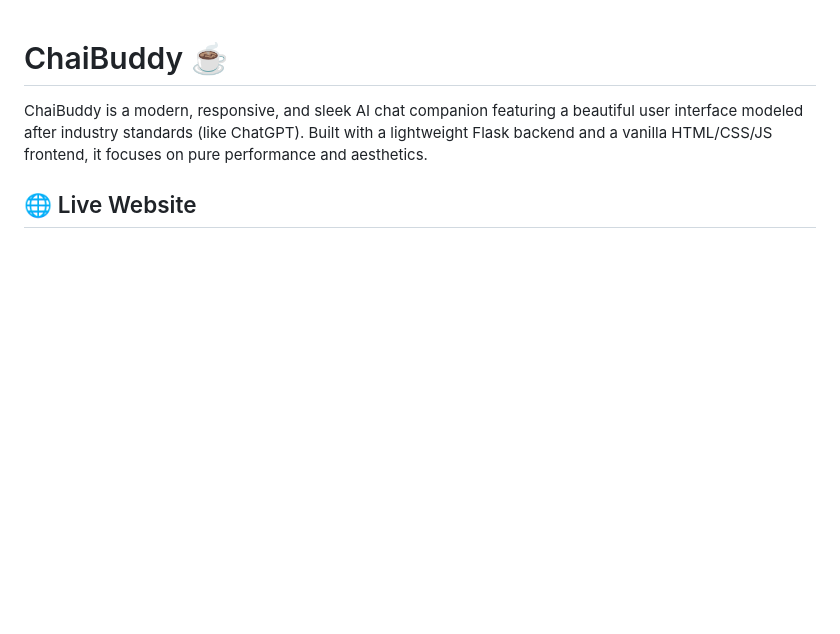
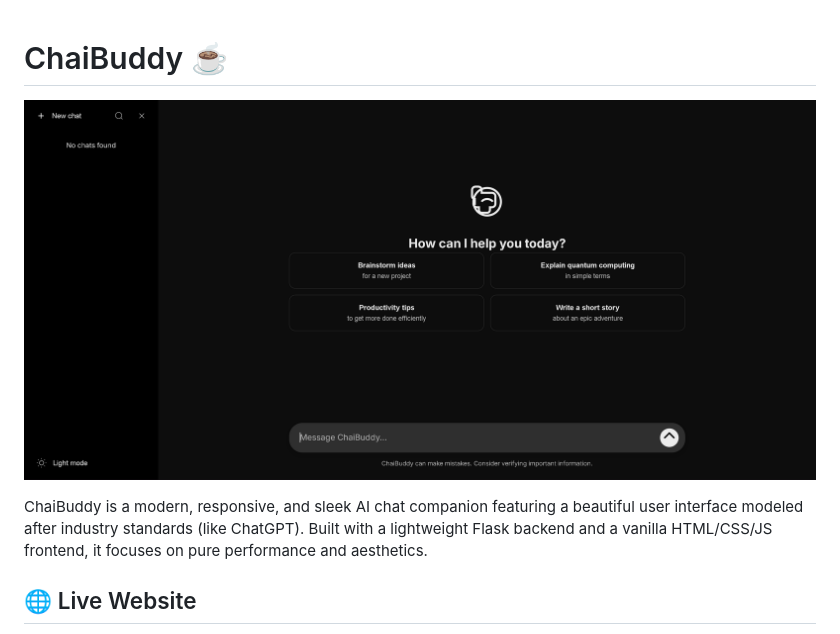
Before and after one commit to Mohit-cmd-jpg/ChaiBuddy, a Markdown page: README.md, the part around the change. Rendered like a GitHub page; pictures changed too: static/img/dashboard.png (added); blank space fills up the shorter version.

Commit message:
docs: add dashboard image to README

```diff
--- a/README.md
+++ b/README.md
@@ -1,4 +1,6 @@
 # ChaiBuddy ☕
+
+![Dashboard](static/img/dashboard.png)
 
 ChaiBuddy is a modern, responsive, and sleek AI chat companion featuring a beautiful user interface modeled after industry standards (like ChatGPT). Built with a lightweight Flask backend and a vanilla HTML/CSS/JS frontend, it focuses on pure performance and aesthetics.
 
```
